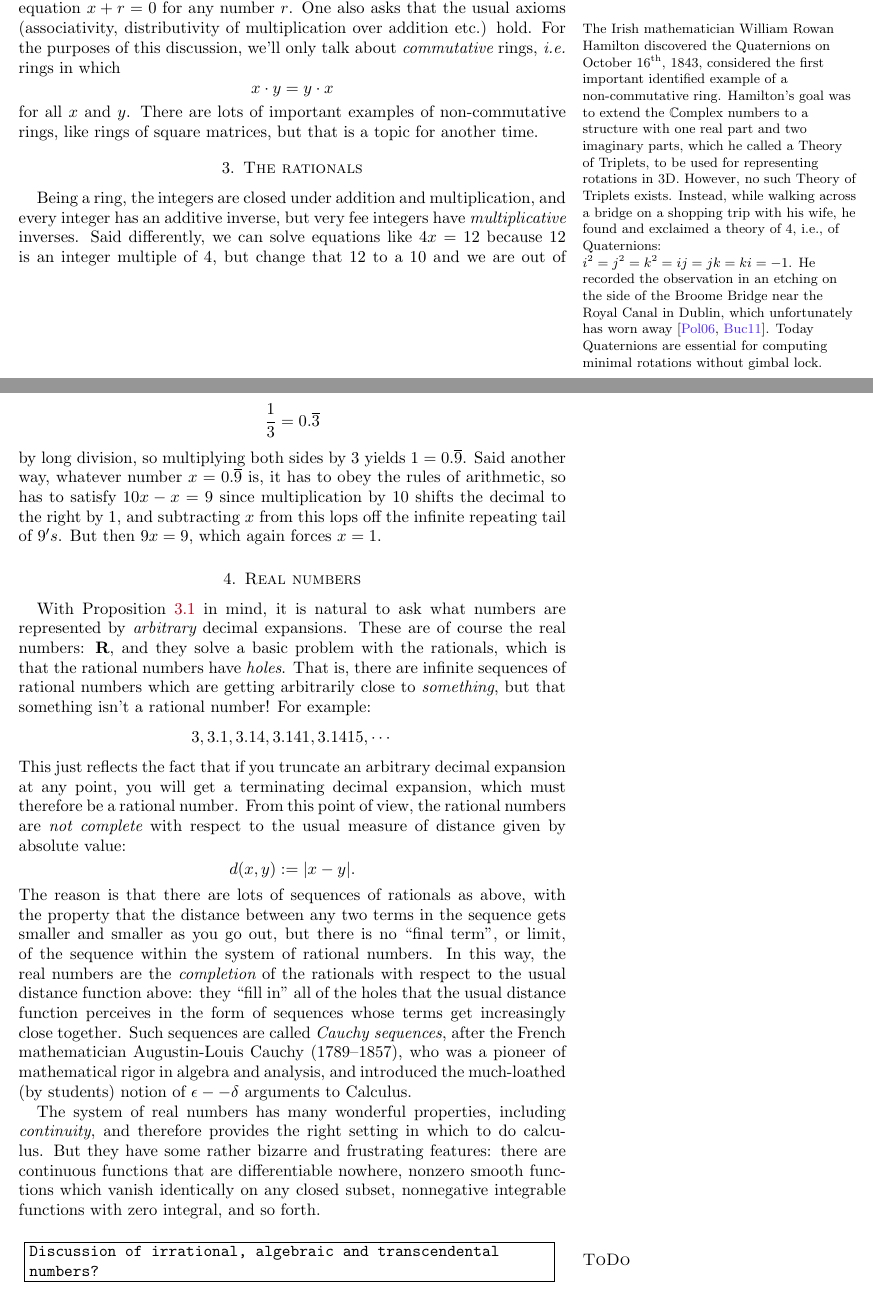
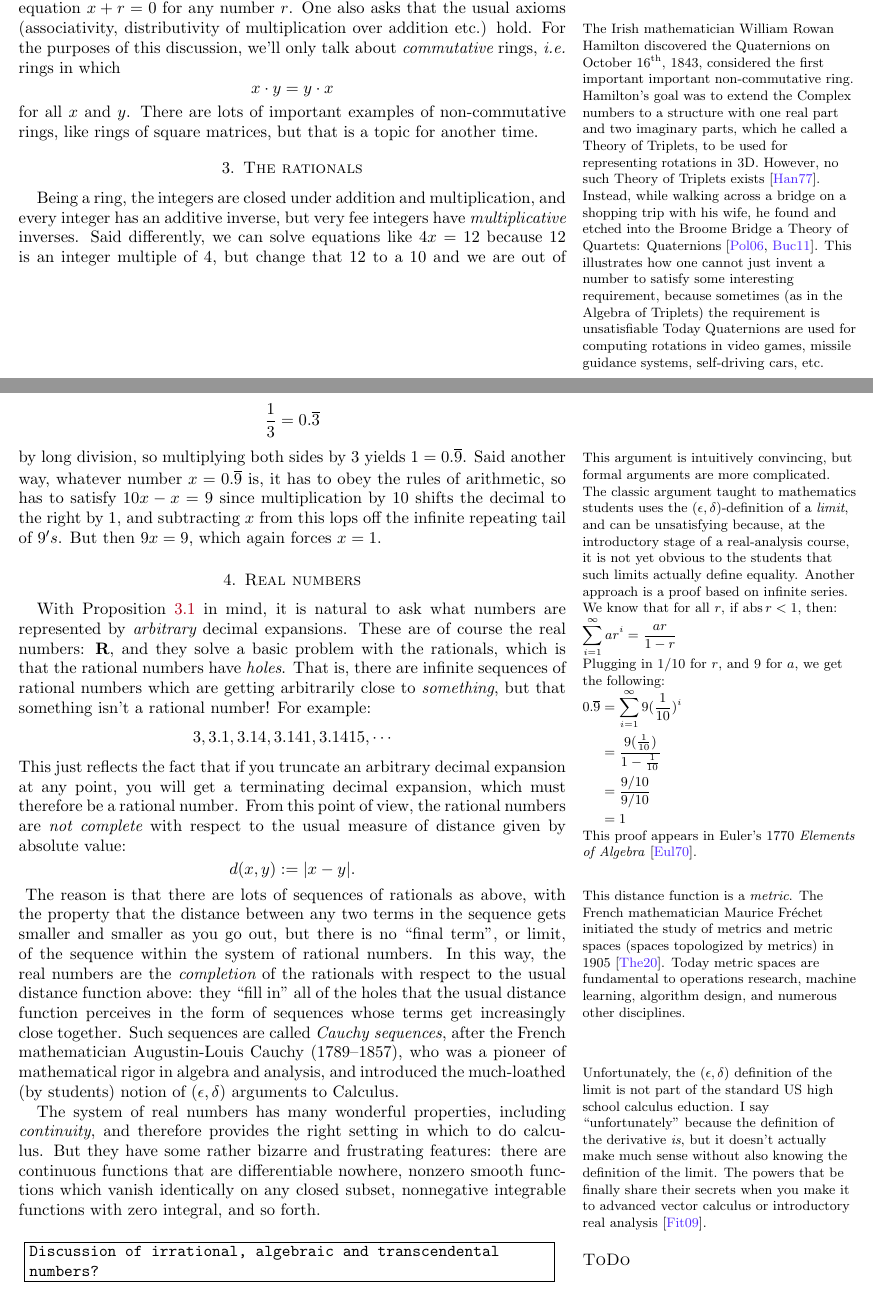
Before and after one commit to maxvonhippel/bryden.pod, a LaTeX paper (podcast.tex): two parts of pages 2 and 4 of 8, joined at a grey line, cut so that both start at the same text. Compiled offline with pdfLaTeX; a LaTeX package or settings file that is missing is left out.

Commit message:
Yet more annotations

```diff
--- a/podcast.tex
+++ b/podcast.tex
@@ -134,7 +134,9 @@ Now the integers are a lot better than the naturals, because they form a {\em ri
 (addition and multiplication) {\em and} there are both additive and multiplicative identities, {\em and} every element has an additive inverse,
 meaning that we can always solve the equation $x+r = 0$ for any number $r$.  One also asks that the usual axioms (associativity, distributivity of
 multiplication over addition etc.) hold.
-\marginnote{\footnotesize  The Irish mathematician  William Rowan Hamilton discovered the Quaternions on October 16$^{\text{th}}$, 1843, considered the first important identified example of a non-commutative ring.  Hamilton's goal was to extend the $\mathbb{C}$omplex numbers  to a structure with one real part and two imaginary parts, which he called a Theory of Triplets, to be used for representing rotations in 3D.  However, no such Theory of Triplets exists.  Instead, while walking across a bridge on a shopping trip with his wife, he found and exclaimed a theory of 4, i.e., of Quaternions: \(i^2=j^2=k^2=ij=jk=ki=-1\). He recorded the observation in an etching on the side of the Broome Bridge near the Royal Canal in Dublin, which unfortunately has worn away~\cite{ring.history,buchmann2011brief}.  Today Quaternions are essential for computing minimal rotations without gimbal lock.}
+\marginnote{\footnotesize  The Irish mathematician  William Rowan Hamilton discovered the Quaternions on October 16$^{\text{th}}$, 1843, considered the first important important non-commutative ring.  Hamilton's goal was to extend the Complex numbers  to a structure with one real part and two imaginary parts, which he called a Theory of Triplets, to be used for representing rotations in 3D.  However, no such Theory of Triplets exists~\cite{hankins1977triplets}.
+Instead, while walking across a bridge on a shopping trip with his wife, he found and etched into the Broome Bridge a Theory of Quartets: Quaternions~\cite{ring.history,buchmann2011brief}.
+This illustrates how one cannot just invent a number to satisfy some interesting requirement, because sometimes (as in the Algebra of Triplets) the requirement is unsatisfiable  Today Quaternions are used for computing rotations in video games, missile guidance systems, self-driving cars, etc.}
 For the purposes of this discussion, we'll only talk about {\em commutative} rings,
 {\em i.e.} rings in which
 $$x\cdot y = y\cdot x$$
@@ -191,10 +193,26 @@ much in the same way that rational numbers don't have a unique representation as
 {\em insisted} that $1$ and $0.\overline{9}$ are {\em different} numbers, and no amount of reasoning would convince her otherwise.  But if you
 admit that decimal expansions represent numbers, and therefore must obey the basic laws of arithmetic (these are axiomatized!), then
 $1=0.\overline{9}$ is forced upon you, since:
-$$
+\[
 \frac{1}{3} = 0.\overline{3}
-$$
-by long division, so multiplying both sides by 3 yields $1=0.\overline{9}$.  Said another way, whatever number $x=0.\overline{9}$
+\]
+by long division, so multiplying both sides by 3 yields $1=0.\overline{9}$.
+\marginnote{\footnotesize This argument is intuitively convincing, but formal arguments are more complicated.  The classic argument taught to mathematics students uses the $(\epsilon, \delta)$-definition of a \emph{limit}, and can be unsatisfying because, at the introductory stage of a real-analysis course, it is not yet obvious to the students that such limits actually define equality.  Another approach is a proof based on infinite series.  We know that for all $r$, if $\abs{r}<1$, then:
+
+\(\begin{aligned}
+\sum_{i = 1}^{\infty} ar^i = \frac{ar}{1 - r}
+\end{aligned}\)
+
+Plugging in $1/10$ for $r$, and $9$ for $a$, we get the following:
+
+\(\begin{aligned}0.\overline{9} & = \sum_{i = 1}^{\infty} 9(\frac{1}{10})^i \\
+& = \frac{9(\frac{1}{10})}{1 - \frac{1}{10}} \\
+& = \frac{9/10}{9/10} \\
+& = 1 \end{aligned}\)
+
+This proof appears in Euler's 1770 \emph{Elements of Algebra}~\cite{euler.elements}.
+}
+Said another way, whatever number $x=0.\overline{9}$
 is, it has to obey the rules of arithmetic, so has to satisfy $10x - x = 9$ since multiplication by 10 shifts the decimal to the right by 1,
 and subtracting $x$ from this lops off the infinite repeating tail of $9's$.  But then $9x=9$, which again forces $x=1$.
 
@@ -204,21 +222,24 @@ With Proposition \ref{rat} in mind, it is natural to ask what numbers are repres
 These are of course the real numbers: $\R$, and they solve a basic problem with the rationals, which is that the rational numbers have {\em holes}.
 That is, there are infinite sequences of rational numbers which are getting arbitrarily close to {\em something}, but that something isn't a rational number!
 For example:
-$$
+\[
 	3, 3.1, 3.14, 3.141, 3.1415, \cdots
-$$
+\]
 This just reflects the fact that if you truncate an arbitrary decimal expansion at any point, you will get a terminating decimal expansion,
 which must therefore be a rational number.
 From this point of view, the rational numbers are {\em not complete} with respect to the usual measure of distance given by absolute value:
-$$
+\[
 	d(x,y) := |x - y|.
-$$
+\]
+\marginnote{\footnotesize This distance function is a \emph{metric}.  The French mathematician Maurice Fr{\'e}chet initiated the study of metrics and metric spaces (spaces topologized by metrics) in 1905~\cite{frechet}.  Today metric spaces are fundamental to operations research, machine learning, algorithm design, and numerous other disciplines.
+}
 The reason is that there are lots of sequences of rationals as above, with the property that the distance between any two terms
 in the sequence gets smaller and smaller as you go out, but there is no ``final term", or limit, of the sequence within the system of
 rational numbers.  In this way, the real numbers are the {\em completion} of the rationals with respect to the usual distance function above:
 they ``fill in'' all of the holes that the usual distance function perceives in the form of sequences whose terms get increasingly close together.
 Such sequences are called {\em Cauchy sequences}, after the French mathematician Augustin-Louis Cauchy (1789--1857), who
-was a pioneer of mathematical rigor in algebra and analysis, and introduced the much-loathed (by students) notion of $\epsilon--\delta$
+was a pioneer of mathematical rigor in algebra and analysis,\marginnote{\footnotesize Unfortunately, the $(\epsilon,\delta)$ definition of the limit is not part of the standard US high school calculus eduction.  I say ``unfortunately'' because the definition of the derivative \emph{is}, but it doesn't actually make much sense without also knowing the definition of the limit.  The powers that be finally share their secrets when you make it to advanced vector calculus or introductory real analysis~\cite{fitzpatrick2009advanced}.}
+ and introduced the much-loathed (by students) notion of $(\epsilon,\delta)$
 arguments to Calculus.
 
 The system of real numbers has many wonderful properties, including {\em continuity}, and therefore provides the right setting
```
Also changed, not shown: podcast.bib (+36 -0 lines), podcast.pdf, podcast.tex (13 more changed lines).
